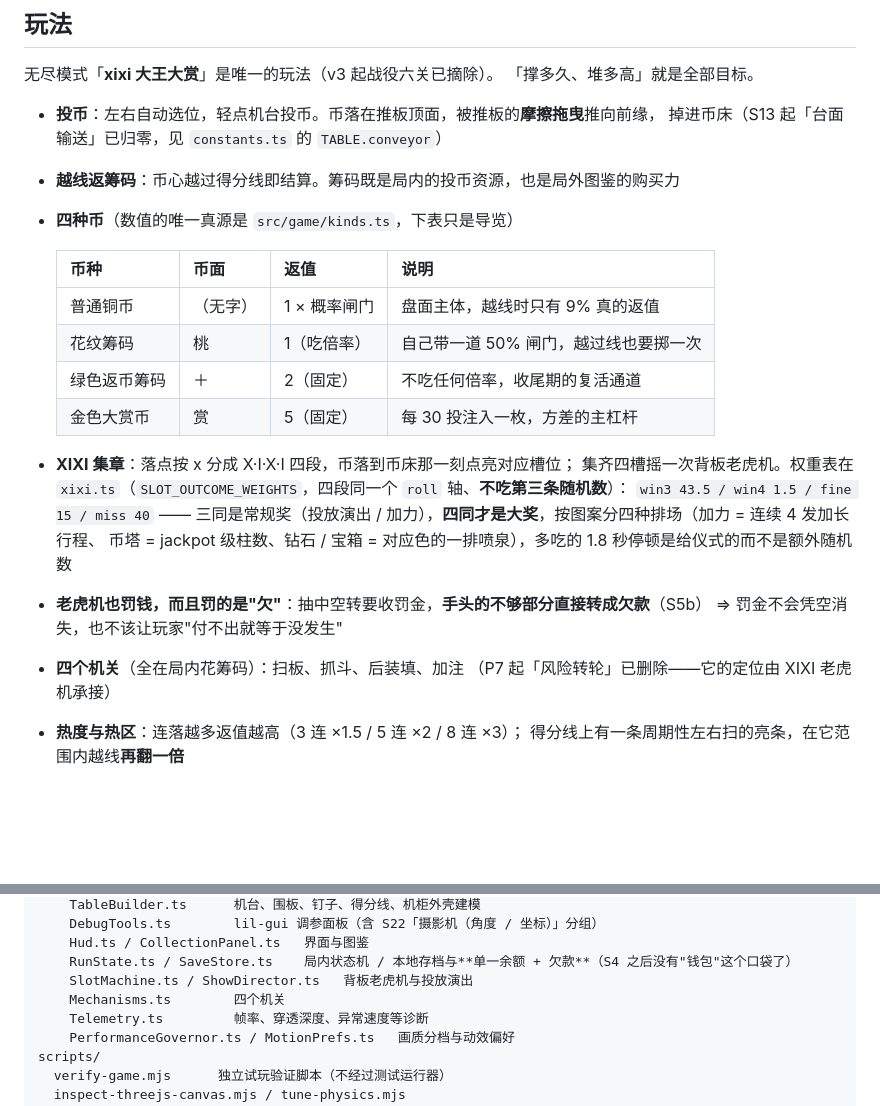
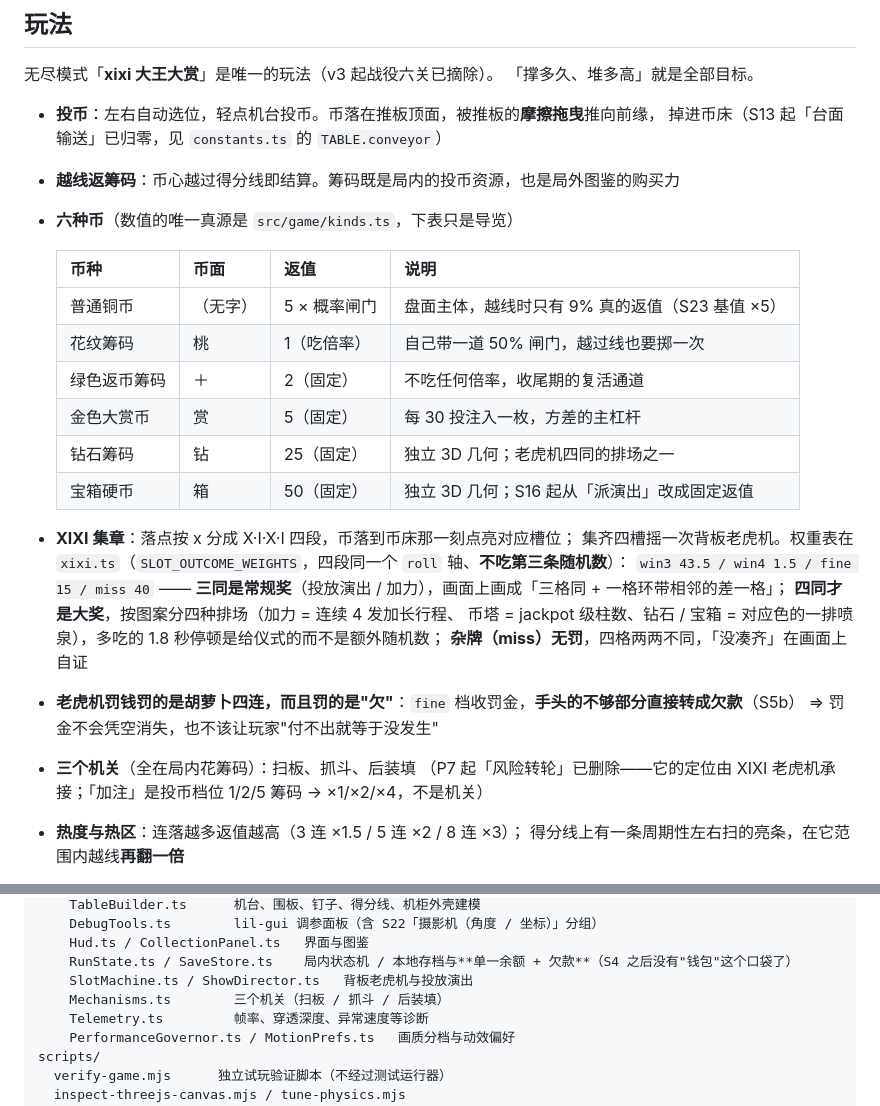
Before and after one commit to kkccyyllnn/coin-pusher, a Markdown page: README.md, 2 parts joined by grey strips. Drawn GitHub-style; blank space fills up the shorter version.

Commit message:
README 跟上实现：六种币而不是四种、三个机关而不是四个、罚金罚的是胡萝卜四连
三处都是「文档停在旧版」而不是新写的说明：
- 币种表漏了钻石（25）与宝箱（50），而它们 S16 起就是老虎机四同的兑现物；
  铜币的返值也从 1 改成 base 5 × 9% 闸门（S23 基值 ×5）之后没跟着改。
- 「四个机关」把加注算成了机关。加注是投币档位（1/2/5 筹码 → ×1/×2/×4），
  真正的机关只有扫板 / 抓斗 / 后装填（`MechanismId` 就三个成员）。
- 「抽中空转要收罚金」是错的：杂牌（miss）不奖不罚，收罚金的是 `fine` 档，
  也就是胡萝卜四连。同一段补上三同现在画成「差一格」这件事（上一个提交）。

数值逐条回读 `kinds.ts` / `constants.ts` 的 `ENDLESS.bets` / `Mechanisms.ts` 核过，
不是照着旧文档改的。

```diff
--- a/README.md
+++ b/README.md
@@ -15,24 +15,28 @@
 - **投币**：左右自动选位，轻点机台投币。币落在推板顶面，被推板的**摩擦拖曳**推向前缘，
   掉进币床（S13 起「台面输送」已归零，见 `constants.ts` 的 `TABLE.conveyor`）
 - **越线返筹码**：币心越过得分线即结算。筹码既是局内的投币资源，也是局外图鉴的购买力
-- **四种币**（数值的唯一真源是 `src/game/kinds.ts`，下表只是导览）
+- **六种币**（数值的唯一真源是 `src/game/kinds.ts`，下表只是导览）
 
   | 币种 | 币面 | 返值 | 说明 |
   | --- | --- | --- | --- |
-  | 普通铜币 | （无字） | 1 × 概率闸门 | 盘面主体，越线时只有 9% 真的返值 |
+  | 普通铜币 | （无字） | 5 × 概率闸门 | 盘面主体，越线时只有 9% 真的返值（S23 基值 ×5） |
   | 花纹筹码 | 桃 | 1（吃倍率） | 自己带一道 50% 闸门，越过线也要掷一次 |
   | 绿色返币筹码 | ＋ | 2（固定） | 不吃任何倍率，收尾期的复活通道 |
   | 金色大赏币 | 赏 | 5（固定） | 每 30 投注入一枚，方差的主杠杆 |
+  | 钻石筹码 | 钻 | 25（固定） | 独立 3D 几何；老虎机四同的排场之一 |
+  | 宝箱硬币 | 箱 | 50（固定） | 独立 3D 几何；S16 起从「派演出」改成固定返值 |
 
 - **XIXI 集章**：落点按 x 分成 X·I·X·I 四段，币落到币床那一刻点亮对应槽位；
   集齐四槽摇一次背板老虎机。权重表在 `xixi.ts`（`SLOT_OUTCOME_WEIGHTS`，四段同一个 `roll` 轴、**不吃第三条随机数**）：
   `win3 43.5 / win4 1.5 / fine 15 / miss 40` ——
-  三同是常规奖（投放演出 / 加力），**四同才是大奖**，按图案分四种排场（加力 = 连续 4 发加长行程、
-  币塔 = jackpot 级柱数、钻石 / 宝箱 = 对应色的一排喷泉），多吃的 1.8 秒停顿是给仪式的而不是额外随机数
-- **老虎机也罚钱，而且罚的是"欠"**：抽中空转要收罚金，**手头的不够部分直接转成欠款**（S5b）
+  **三同是常规奖**（投放演出 / 加力），画面上画成「三格同 + 一格环带相邻的差一格」；
+  **四同才是大奖**，按图案分四种排场（加力 = 连续 4 发加长行程、
+  币塔 = jackpot 级柱数、钻石 / 宝箱 = 对应色的一排喷泉），多吃的 1.8 秒停顿是给仪式的而不是额外随机数；
+  **杂牌（miss）无罚**，四格两两不同，「没凑齐」在画面上自证
+- **老虎机罚钱罚的是胡萝卜四连，而且罚的是"欠"**：`fine` 档收罚金，**手头的不够部分直接转成欠款**（S5b）
   ⇒ 罚金不会凭空消失，也不该让玩家"付不出就等于没发生"
-- **四个机关**（全在局内花筹码）：扫板、抓斗、后装填、加注
-  （P7 起「风险转轮」已删除——它的定位由 XIXI 老虎机承接）
+- **三个机关**（全在局内花筹码）：扫板、抓斗、后装填
+  （P7 起「风险转轮」已删除——它的定位由 XIXI 老虎机承接；「加注」是投币档位 1/2/5 筹码 → ×1/×2/×4，不是机关）
 - **热度与热区**：连落越多返值越高（3 连 ×1.5 / 5 连 ×2 / 8 连 ×3）；
   得分线上有一条周期性左右扫的亮条，在它范围内越线**再翻一倍**
 - **破产是内容，不是惩罚**：输光之后弹的不是「破产窗」而是一条**续玩报价**——
@@ -136,7 +140,7 @@ src/
     Hud.ts / CollectionPanel.ts   界面与图鉴
     RunState.ts / SaveStore.ts    局内状态机 / 本地存档与**单一余额 + 欠款**（S4 之后没有"钱包"这个口袋了）
     SlotMachine.ts / ShowDirector.ts   背板老虎机与投放演出
-    Mechanisms.ts        四个机关
+    Mechanisms.ts        三个机关（扫板 / 抓斗 / 后装填）
     Telemetry.ts         帧率、穿透深度、异常速度等诊断
     PerformanceGovernor.ts / MotionPrefs.ts   画质分档与动效偏好
 scripts/
```
